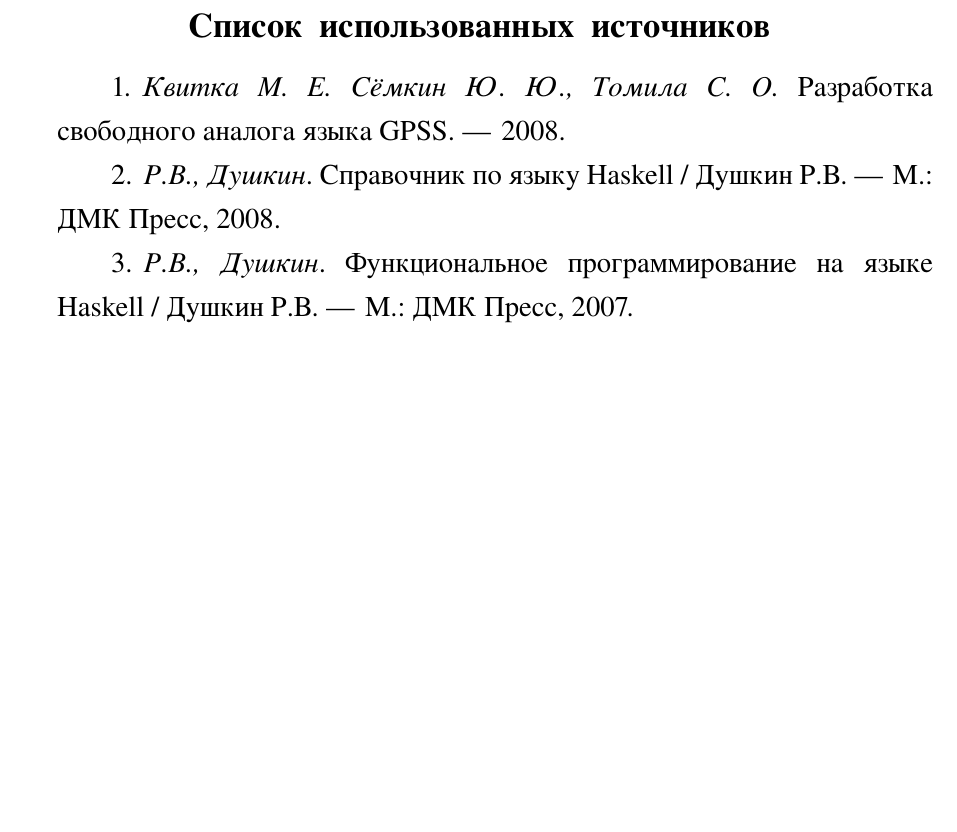
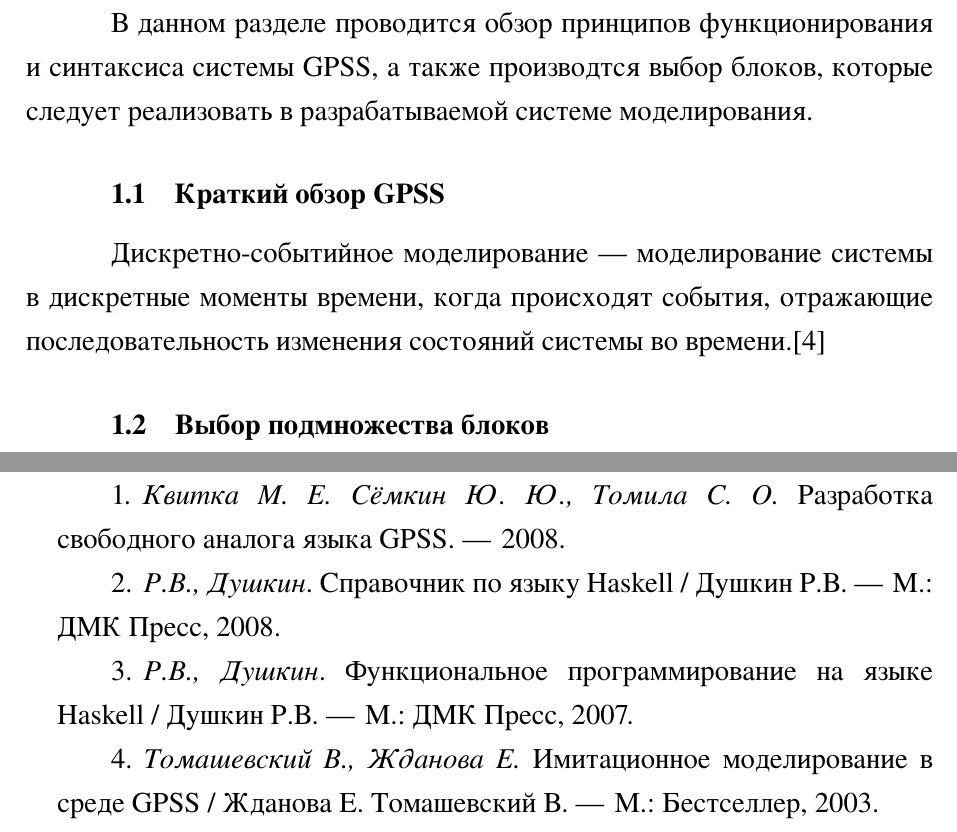
Before and after one commit to Migorec/diplom, a LaTeX document (report/tex/rpz.tex, which reads report/tex/20-analysis.tex, report/tex/rpz.bib): part of page 8 of 8 before the commit and two parts of pages 8 and 9 of 9 after it, the two joined at a grey line, cut at the place of the change, the shorter picture padded with empty space. The pictures show the PDF file report/rpz.pdf that the author committed with the source.

Commit message:
analysis init

```diff
--- /dev/null
+++ b/report/tex/20-analysis.tex
@@ -0,0 +1,11 @@
+\chapter{Аналитический раздел}
+\label{cha:analysis}
+
+В данном разделе проводится обзор принципов функционирования и синтаксиса системы GPSS, а также производтся выбор блоков, которые следует реализовать в разрабатываемой системе моделирования.
+
+\section{Краткий обзор GPSS}
+
+Дискретно-событийное моделирование~--- моделирование сис­темы в дискретные моменты времени, когда происходят события, от­ражающие последовательность изменения состояний системы во времени.\cite{ImitGPSS}
+
+
+\section{Выбор подмножества блоков}
--- a/report/tex/rpz.bib
+++ b/report/tex/rpz.bib
@@ -19,6 +19,15 @@
   publisher = 	{М.: ДМК Пресс},
   year = 	{2007},
   author = {Душкин Р.В.},
+  language =    "russian"
+}
+
+
+@Book{ImitGPSS,
+  title = 	{Имитационное моделирование в среде GPSS},
+  publisher = 	{М.: Бестселлер},
+  year = 	{2003},
+  author = {Томашевский В., Жданова Е.},
   language =    "russian"
 }
 
```
Also changed, not shown: report/tex/rpz.tex (+1 -2 lines), report/rpz.pdf.
